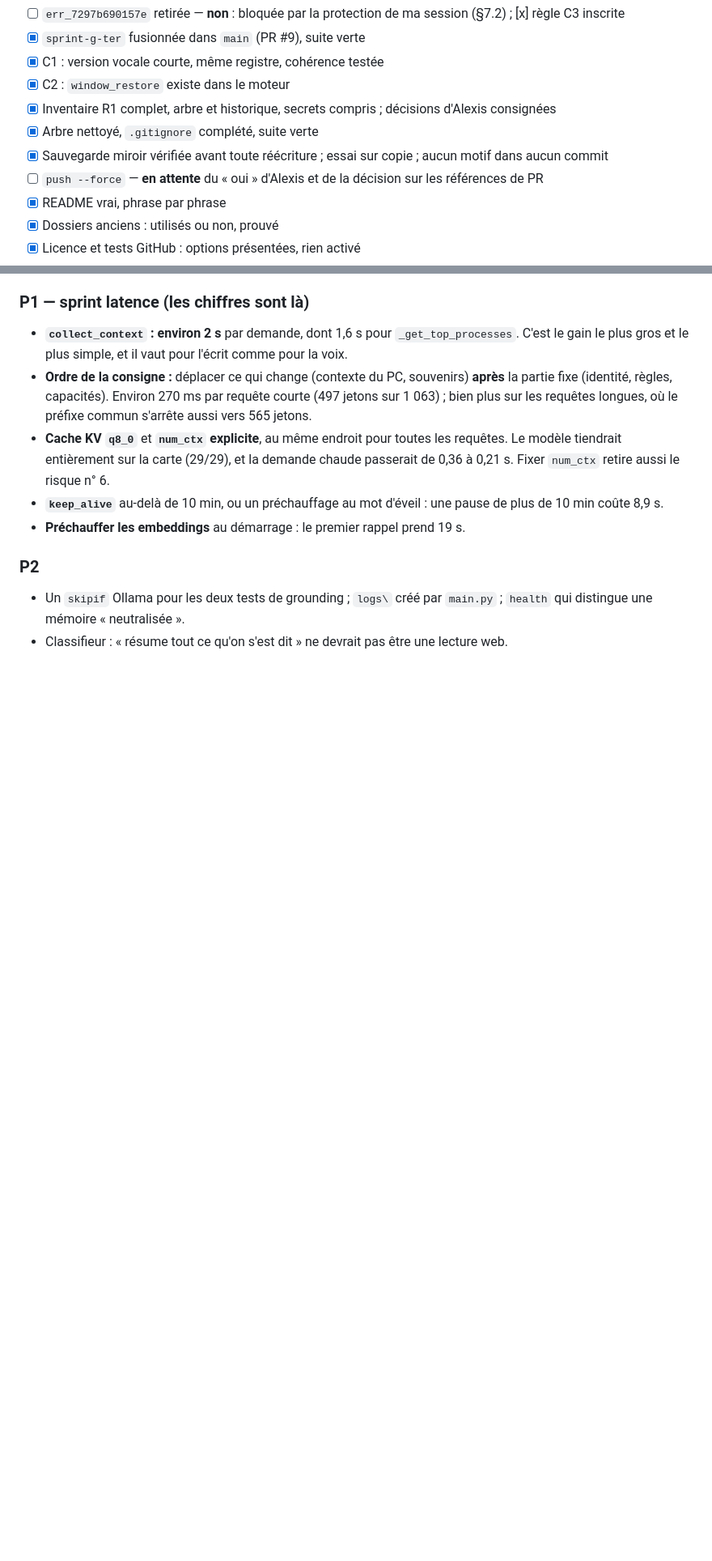
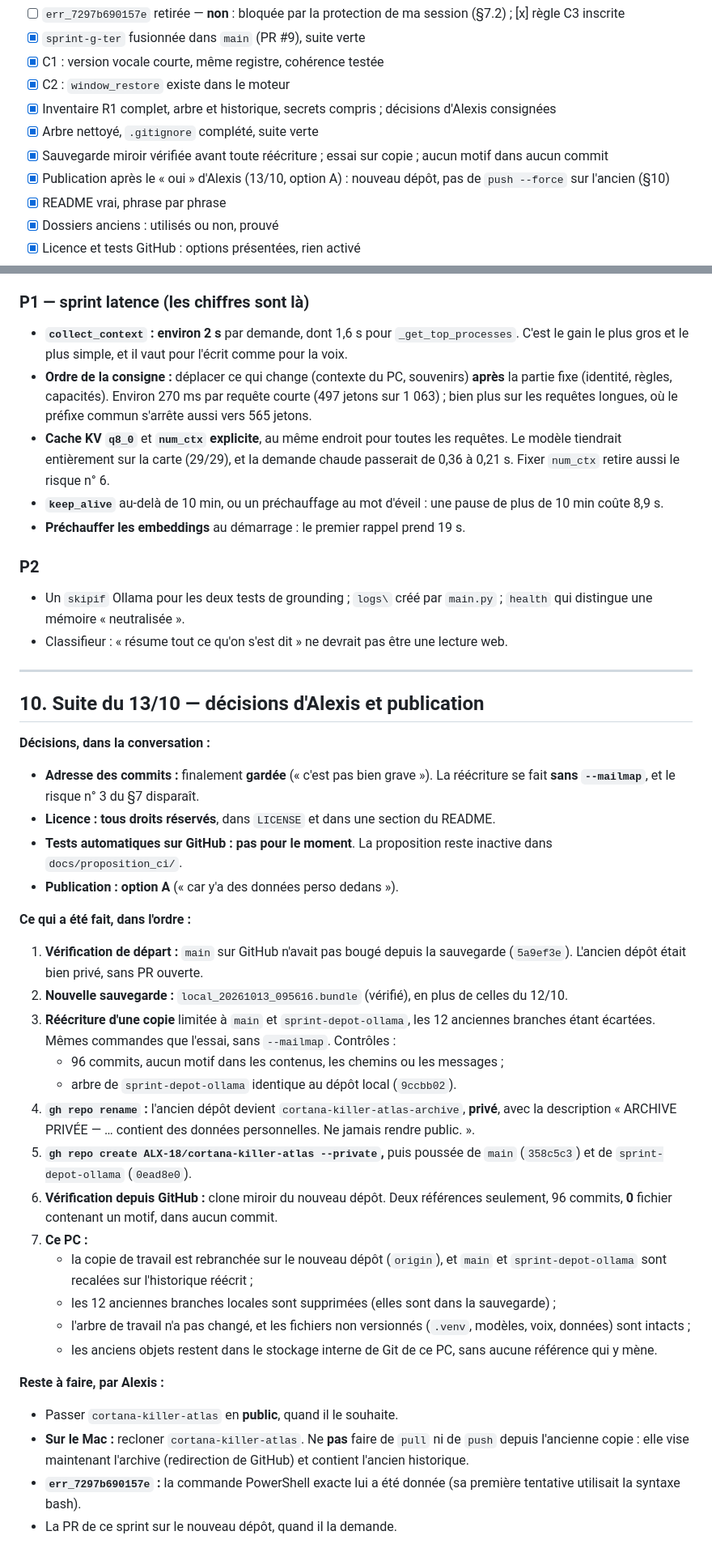
Before and after one commit to ALX-18/Atlas, a Markdown page: docs/rapports/RAPPORT_SPRINT_DEPOT_OLLAMA.md, 2 parts joined by grey strips. Shown at 81% size. GitHub-like rendering; blank space fills up the shorter version.

Commit message:
docs: rapport Depot + Ollama, section 10 : publication en option A
Ancien depot renomme en archive privee ; nouveau depot cortana-killer-atlas
(prive) avec l historique reecrit, verifie depuis GitHub : 0 motif dans 96 commits.

Co-Authored-By: Claude Opus 5.5 <noreply@anthropic.com>

```diff
--- a/docs/rapports/RAPPORT_SPRINT_DEPOT_OLLAMA.md
+++ b/docs/rapports/RAPPORT_SPRINT_DEPOT_OLLAMA.md
@@ -340,7 +339,7 @@ après « import main »                            → ATLAS_MEMORY = real ; co
 - [x] Inventaire R1 complet, arbre et historique, secrets compris ; décisions d'Alexis consignées
 - [x] Arbre nettoyé, `.gitignore` complété, suite verte
 - [x] Sauvegarde miroir vérifiée avant toute réécriture ; essai sur copie ; aucun motif dans aucun commit
-- [ ] `push --force` — **en attente** du « oui » d'Alexis et de la décision sur les références de PR
+- [x] Publication après le « oui » d'Alexis (13/10, option A) : nouveau dépôt, pas de `push --force` sur l'ancien (§10)
 - [x] README vrai, phrase par phrase
 - [x] Dossiers anciens : utilisés ou non, prouvé
 - [x] Licence et tests GitHub : options présentées, rien activé
@@ -373,3 +372,34 @@ après « import main »                            → ATLAS_MEMORY = real ; co
 ### P2
 - Un `skipif` Ollama pour les deux tests de grounding ; `logs\` créé par `main.py` ; `health` qui distingue une mémoire « neutralisée ».
 - Classifieur : « résume tout ce qu'on s'est dit » ne devrait pas être une lecture web.
+
+---
+
+## 10. Suite du 13/10 — décisions d'Alexis et publication
+
+**Décisions, dans la conversation :**
+- **Adresse des commits :** finalement **gardée** (« c'est pas bien grave »). La réécriture se fait **sans `--mailmap`**, et le risque n° 3 du §7 disparaît.
+- **Licence :** **tous droits réservés**, dans `LICENSE` et dans une section du README.
+- **Tests automatiques sur GitHub :** **pas pour le moment**. La proposition reste inactive dans `docs/proposition_ci/`.
+- **Publication :** **option A** (« car y'a des données perso dedans »).
+
+**Ce qui a été fait, dans l'ordre :**
+1. **Vérification de départ :** `main` sur GitHub n'avait pas bougé depuis la sauvegarde (`5a9ef3e`). L'ancien dépôt était bien privé, sans PR ouverte.
+2. **Nouvelle sauvegarde :** `local_20261013_095616.bundle` (vérifié), en plus de celles du 12/10.
+3. **Réécriture d'une copie** limitée à `main` et `sprint-depot-ollama`, les 12 anciennes branches étant écartées. Mêmes commandes que l'essai, sans `--mailmap`. Contrôles :
+   - 96 commits, aucun motif dans les contenus, les chemins ou les messages ;
+   - arbre de `sprint-depot-ollama` identique au dépôt local (`9ccbb02`).
+4. **`gh repo rename` :** l'ancien dépôt devient `cortana-killer-atlas-archive`, **privé**, avec la description « ARCHIVE PRIVÉE — … contient des données personnelles. Ne jamais rendre public. ».
+5. **`gh repo create ALX-18/cortana-killer-atlas --private`,** puis poussée de `main` (`358c5c3`) et de `sprint-depot-ollama` (`0ead8e0`).
+6. **Vérification depuis GitHub :** clone miroir du nouveau dépôt. Deux références seulement, 96 commits, **0** fichier contenant un motif, dans aucun commit.
+7. **Ce PC :**
+   - la copie de travail est rebranchée sur le nouveau dépôt (`origin`), et `main` et `sprint-depot-ollama` sont recalées sur l'historique réécrit ;
+   - les 12 anciennes branches locales sont supprimées (elles sont dans la sauvegarde) ;
+   - l'arbre de travail n'a pas changé, et les fichiers non versionnés (`.venv`, modèles, voix, données) sont intacts ;
+   - les anciens objets restent dans le stockage interne de Git de ce PC, sans aucune référence qui y mène.
+
+**Reste à faire, par Alexis :**
+- Passer `cortana-killer-atlas` en **public**, quand il le souhaite.
+- **Sur le Mac :** recloner `cortana-killer-atlas`. Ne **pas** faire de `pull` ni de `push` depuis l'ancienne copie : elle vise maintenant l'archive (redirection de GitHub) et contient l'ancien historique.
+- **`err_7297b690157e` :** la commande PowerShell exacte lui a été donnée (sa première tentative utilisait la syntaxe bash).
+- La PR de ce sprint sur le nouveau dépôt, quand il la demande.
```
Also changed, not shown: other parts of docs/rapports/RAPPORT_SPRINT_DEPOT_OLLAMA.md (+2 -3 lines).
